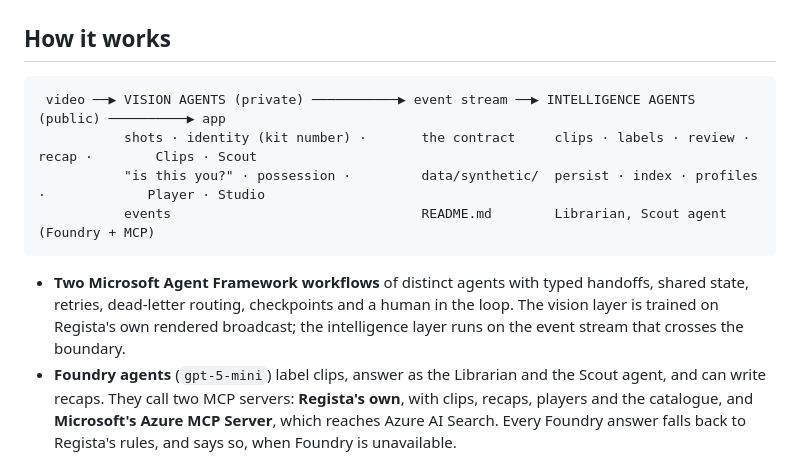
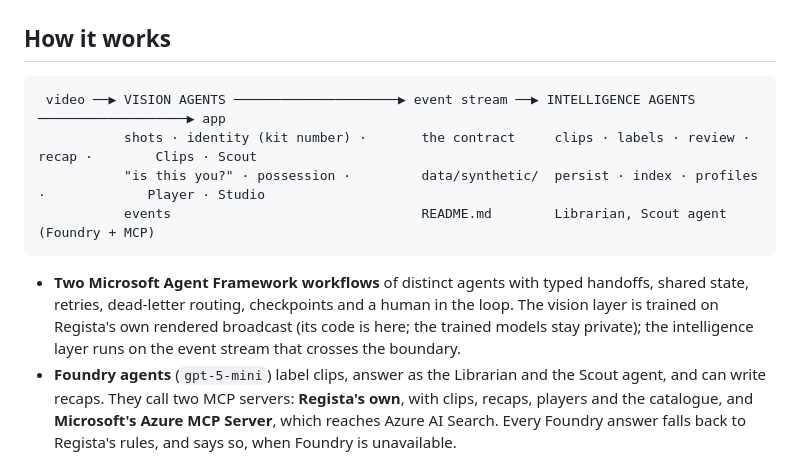
Before and after one commit to Qadzilla/Regista, a Markdown page: README.md, the part around the change. Rendered like a GitHub page.

Commit message:
Docs for judges: the Scout terminal is live (criteria, architecture); README's vision label says the models stay private
Co-Authored-By: Claude Opus 5.5 <noreply@anthropic.com>

````diff
--- a/README.md
+++ b/README.md
@@ -38,7 +38,7 @@ All data is synthetic and generated by Regista: every player, club and competiti
 ## How it works
 
 ```
- video ──▶ VISION AGENTS (private) ───────────▶ event stream ──▶ INTELLIGENCE AGENTS (public) ──────────▶ app
+ video ──▶ VISION AGENTS ─────────────────────▶ event stream ──▶ INTELLIGENCE AGENTS ───────────────────▶ app
            shots · identity (kit number) ·       the contract     clips · labels · review · recap ·        Clips · Scout
            "is this you?" · possession ·         data/synthetic/  persist · index · profiles ·             Player · Studio
            events                                README.md        Librarian, Scout agent (Foundry + MCP)
@@ -46,7 +46,8 @@ All data is synthetic and generated by Regista: every player, club and competiti
 
 - **Two Microsoft Agent Framework workflows** of distinct agents with typed handoffs, shared state, retries,
   dead-letter routing, checkpoints and a human in the loop. The vision layer is trained on Regista's own rendered
-  broadcast; the intelligence layer runs on the event stream that crosses the boundary.
+  broadcast (its code is here; the trained models stay private); the intelligence layer runs on the event stream that
+  crosses the boundary.
 - **Foundry agents** (`gpt-5-mini`) label clips, answer as the Librarian and the Scout agent, and can write recaps.
   They call two MCP servers: **Regista's own**, with clips, recaps, players and the catalogue, and **Microsoft's Azure
   MCP Server**, which reaches Azure AI Search. Every Foundry answer falls back to Regista's rules, and says so, when
````
Also changed, not shown: docs/architecture.md (+1 -2 lines), docs/criteria.md (+1 -1 lines).
